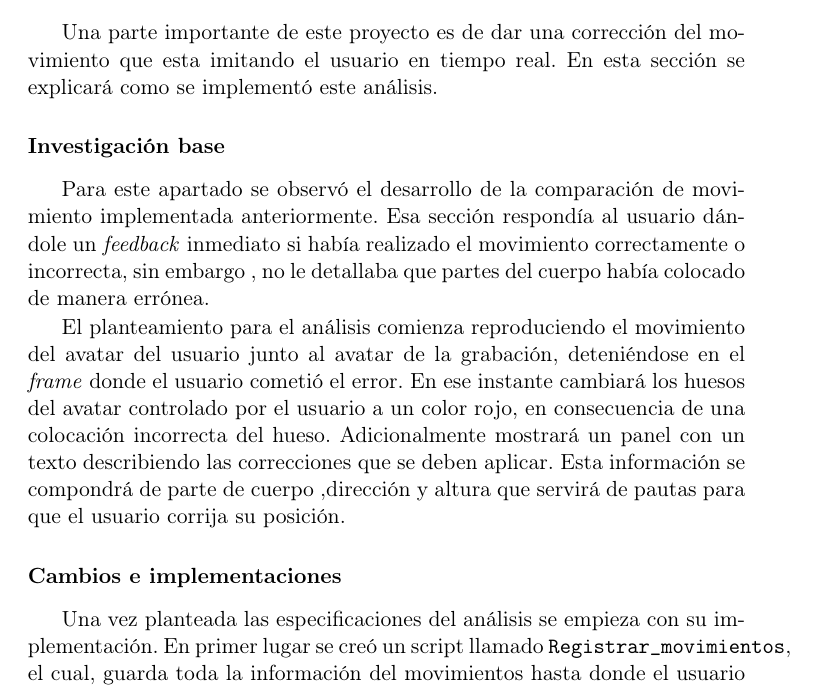
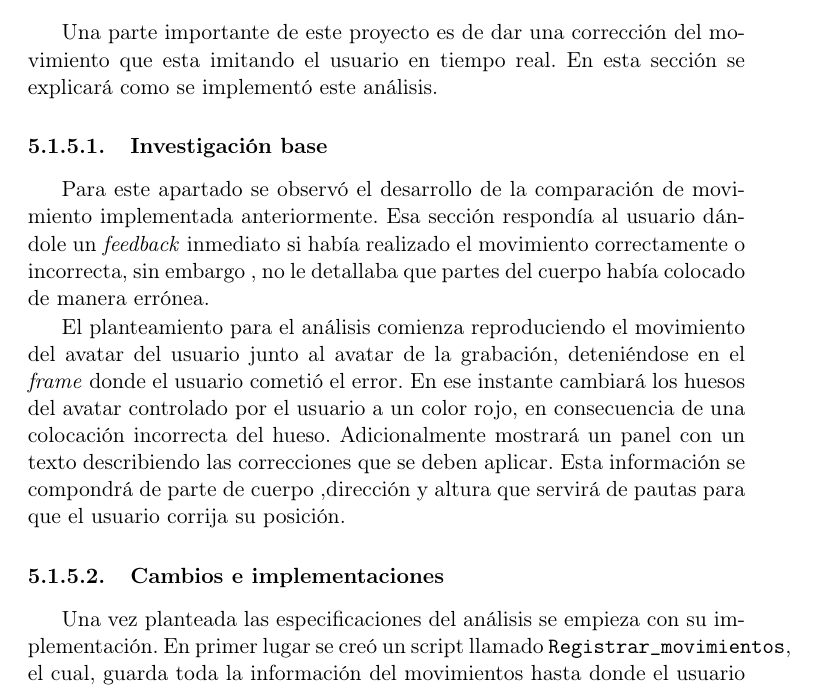
Before and after one commit to Raul-Fernandez/Memoria-TFG, a LaTeX thesis (Tesis.tex, which reads Capitulos/Capitulo5.tex): part of page 37 of 48, cut so that both start at the same text. Compiled offline with pdfLaTeX; the source files are stored in an older character set and shown here as Unicode; a LaTeX package or settings file that is missing is left out.

Commit message:
Corrigiendo capítulos para el artículo

```diff
--- a/Capitulos/Capitulo5.tex
+++ b/Capitulos/Capitulo5.tex
@@ -189,13 +189,13 @@ Se constató que existía un conflicto entre el \texttt{Animator Controller} y e
 
 Una parte importante de este proyecto es de dar una corrección del movimiento que esta imitando el usuario en tiempo real. En esta sección se explicará como se implementó este análisis.
 
-\subsubsection*{Investigación base}
+\subsubsection{Investigación base}
 
 Para este apartado se observó el desarrollo de la comparación de movimiento implementada anteriormente. Esa sección respondía al usuario dándole un \textit{feedback} inmediato si había realizado el movimiento correctamente o incorrecta, sin embargo , no le detallaba que partes del cuerpo había colocado de manera errónea.
 
 El planteamiento para el análisis comienza reproduciendo el movimiento del avatar del usuario junto al avatar de la grabación, deteniéndose en el \textit{frame} donde el usuario cometió el error. En ese instante cambiará los huesos del avatar controlado por el usuario a un color rojo, en consecuencia de una colocación incorrecta del hueso. Adicionalmente mostrará un panel con un texto describiendo las correcciones que se deben aplicar. Esta información se compondrá de parte de cuerpo  ,dirección y altura que servirá de pautas para que el usuario corrija su posición.
 
-\subsubsection*{Cambios e implementaciones}
+\subsubsection{Cambios e implementaciones}
 Una vez planteada las especificaciones del análisis se empieza con  su implementación. En primer lugar se creó un script llamado \texttt{Registrar\_movimientos}, el cual, guarda toda la información del movimientos hasta donde el usuario comete el error. Esta información contiene el estado\footnote{Corresponde al frame que se esta comparando.} donde se produce el error y los datos de los \textit{joints} de los avatares.
 Posteriormente se necesita hacer una modificación en \texttt{KinectGesture} en la parte de la funcionalidad del gesto \textit{Move}, para poder rellenar esa información. Esta modificación consiste en enviar la información del estado y los \textit{joints} de los avatares al \texttt{Registrar\_movimientos}, una vez superada la comparación de ese \textit{frame}. Con esta lógica se quedará registrado el movimiento hasta que el usuario cometa el error.
 
```
Also changed, not shown: Tesis.pdf.
